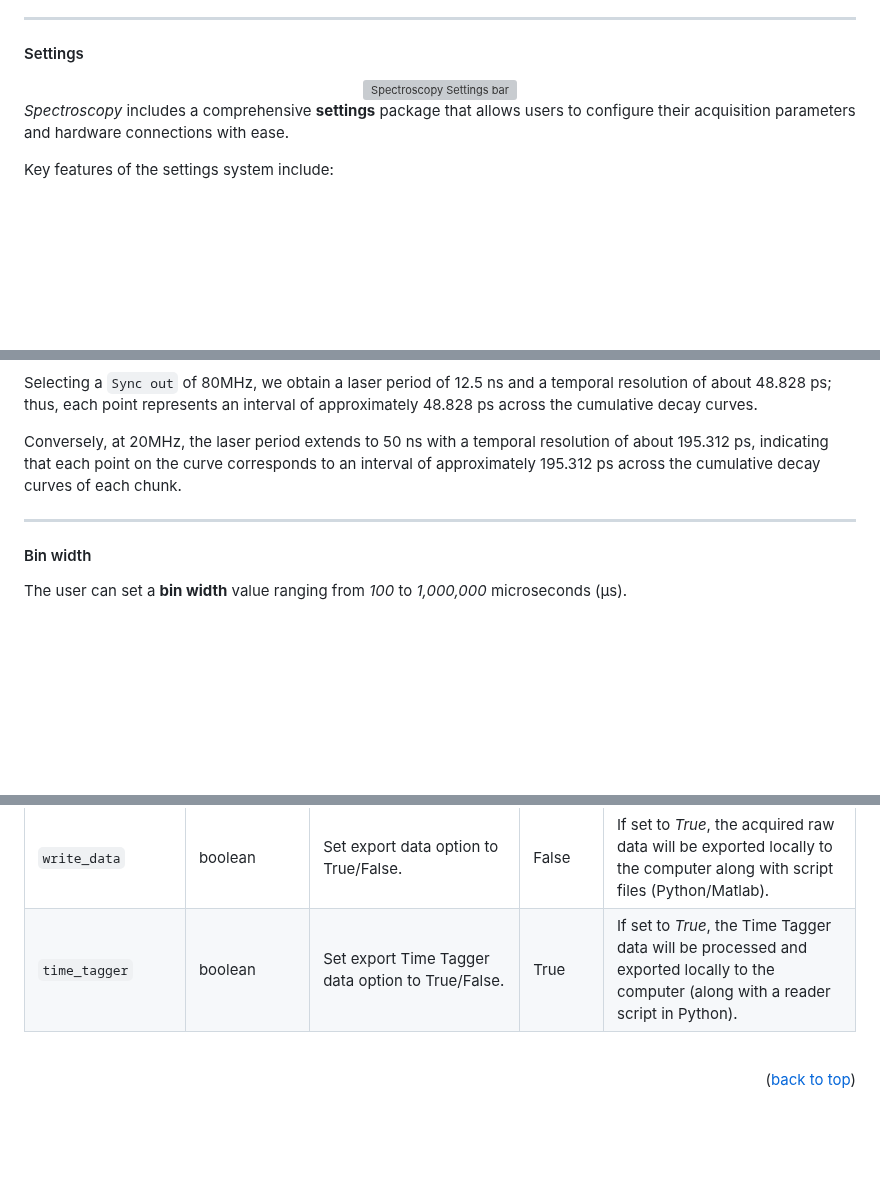
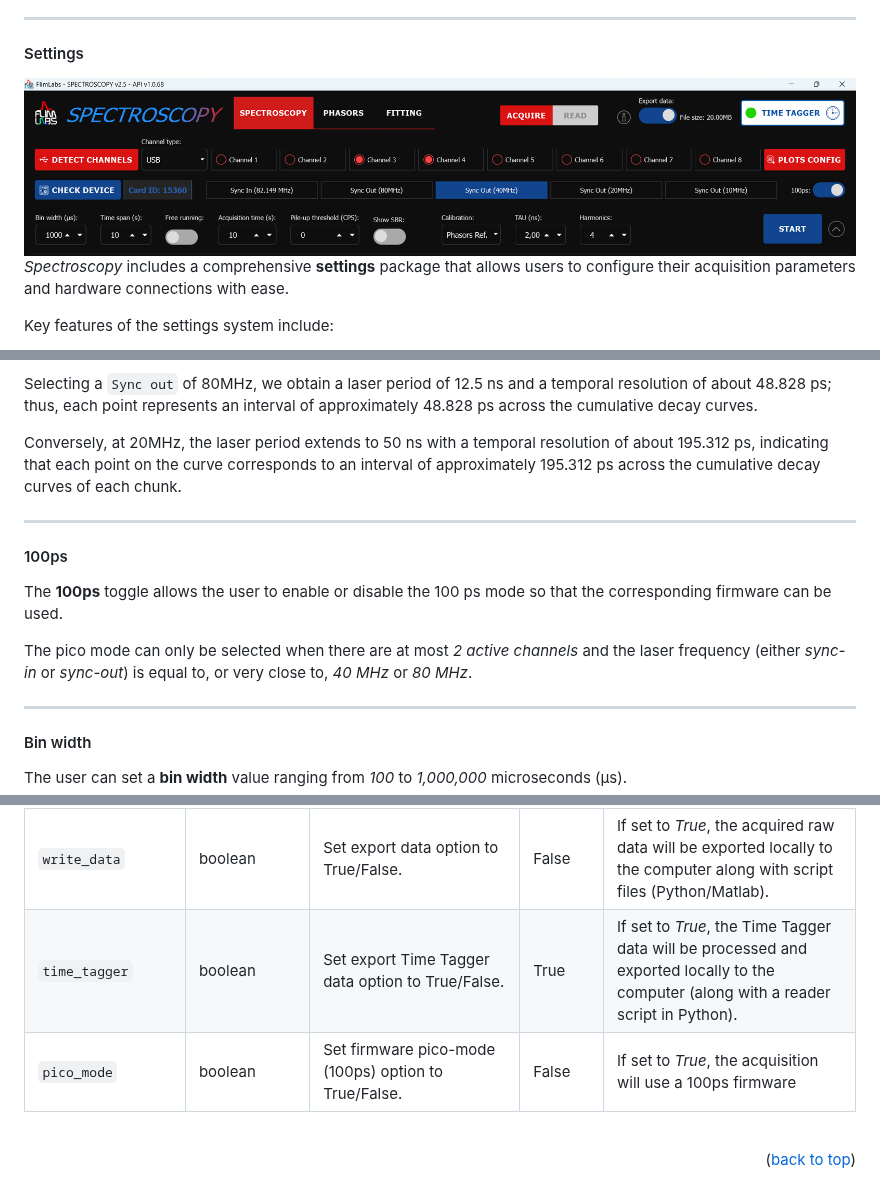
Before and after one commit to flim-labs/spectroscopy-py, a Markdown page: docs/v2.6/index.md, 3 parts joined by grey strips. Rendered like a GitHub page; pictures changed too: docs/assets/images/spectroscopy-settings-v2.6.png (added); blank space fills up the shorter version; grey boxes are pictures that could not be loaded.

Commit message:
feat: improve 100ps switch layout; chore: update v2.6 index.md documentation

```diff
--- a/docs/v2.6/index.md
+++ b/docs/v2.6/index.md
@@ -163,7 +164,7 @@ Key features of _Fitting Mode_ include:
 #### Settings
 
 <div align="center">
-    <img src="../assets/images/spectroscopy-settings-v2.4.png" alt="Spectroscopy Settings bar" width="100%">
+    <img src="../assets/images/spectroscopy-settings-v2.6.png" alt="Spectroscopy Settings bar" width="100%">
 </div>
 
 _Spectroscopy_ includes a comprehensive **settings** package that allows users to configure their acquisition parameters and hardware connections with ease.
@@ -215,6 +216,13 @@ Each decay curve is represented by **256 points**, maintaining this constancy de
 Selecting a `Sync out` of 80MHz, we obtain a laser period of 12.5 ns and a temporal resolution of about 48.828 ps; thus, each point represents an interval of approximately 48.828 ps across the cumulative decay curves.
 
 Conversely, at 20MHz, the laser period extends to 50 ns with a temporal resolution of about 195.312 ps, indicating that each point on the curve corresponds to an interval of approximately 195.312 ps across the cumulative decay curves of each chunk.
+
+<hr>
+
+#### 100ps
+The **100ps** toggle allows the user to enable or disable the 100 ps mode so that the corresponding firmware can be used.
+
+The pico mode can only be selected when there are at most _2 active channels_ and the laser frequency (either _sync-in_ or _sync-out_) is equal to, or very close to, _40 MHz_ or _80 MHz_.
 
 <hr>
 
@@ -331,7 +339,8 @@ Here a table summary of the configurable parameters:
 | `time_shifts`      | dict        | Defines the key (channel index) / value (time shift) pair for decay curves time shifts.                       | {}        | Configures time shifts for decay curve visualization by channel.                                                                                                         |
 | `lin_log_mode`     | dict        | Defines the key (channel index) / value (LIN/LOG) pair for decay curves linear/logarithmic plot visualization. | {}        | Configures the visualization mode (linear or logarithmic) for decay curves by channel.                                                                                   |
 | `write_data`       | boolean     | Set export data option to True/False.                                                                         | False     | If set to _True_, the acquired raw data will be exported locally to the computer along with script files (Python/Matlab).                                                |
-| `time_tagger`      | boolean     | Set export Time Tagger data option to True/False.                                                             | True      | If set to _True_, the Time Tagger data will be processed and exported locally to the computer (along with a reader script in Python).                                     |
+| `time_tagger`      | boolean     | Set export Time Tagger data option to True/False.                                                             | True      | If set to _True_, the Time Tagger data will be processed and exported locally to the computer (along with a reader script in Python).
+| `pico_mode`      | boolean     | Set firmware pico-mode (100ps)  option to True/False.                                                             | False      | If set to _True_, the acquisition will use a 100ps firmware                               |
 
 
 <br/>
```
Also changed, not shown: other parts of docs/v2.6/index.md (+2 -0 lines), docs/python-flim-labs/spectroscopy-console.md (+1 -1 lines), docs/python-flim-labs/spectroscopy-file-format.md (+1 -1 lines), 1 other file.
